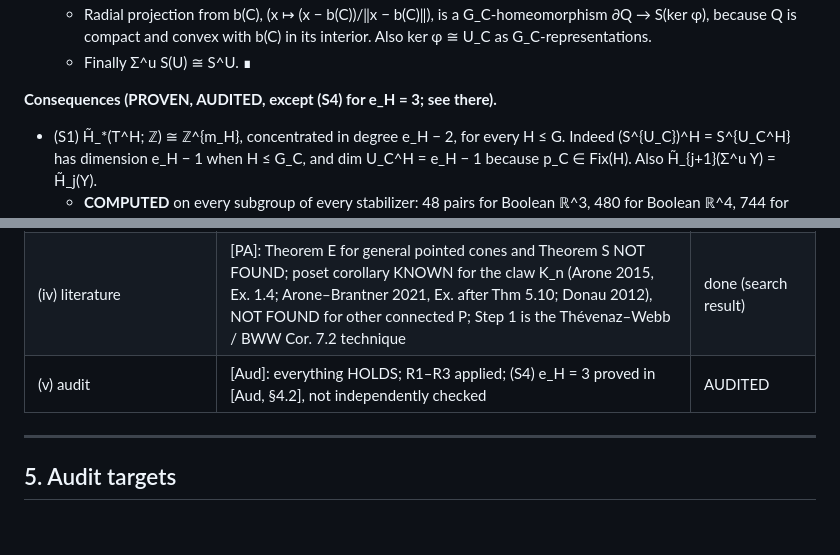
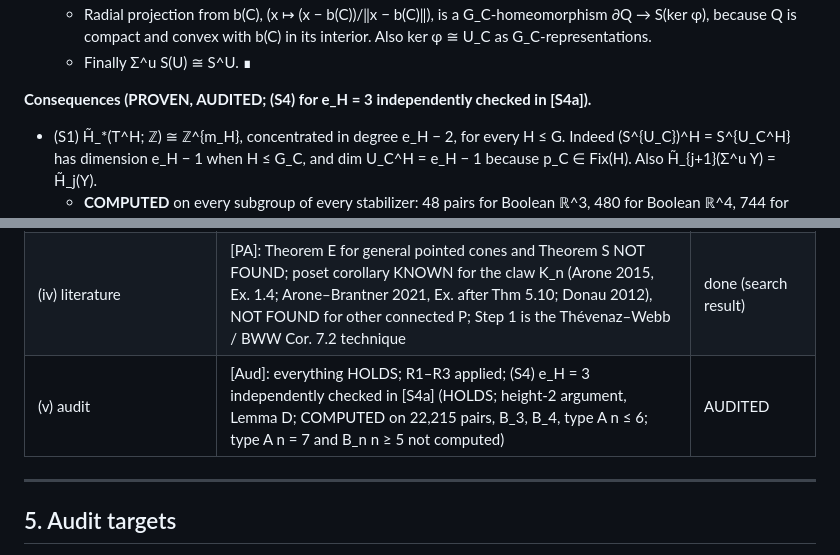
Before and after one commit to drellem2/poset-jks, a Markdown page: notes/theorem_e_equivariant_wedge.md, 2 parts joined by grey strips. Drawn GitHub-style; blank space fills up the shorter version.

```diff
--- a/notes/theorem_e_equivariant_wedge.md
+++ b/notes/theorem_e_equivariant_wedge.md
@@ -417,7 +419,7 @@ Thm 5.10), a different object; neither statement contains the other ([PA, §2.2]
      ker φ ≅ U_C as G_C-representations.
    - Finally Σ^u S(U) ≅ S^U. ∎
 
-**Consequences (PROVEN, AUDITED, except (S4) for e_H = 3; see there).**
+**Consequences (PROVEN, AUDITED; (S4) for e_H = 3 independently checked in [S4a]).**
 - (S1) H̃_*(T^H; ℤ) ≅ ℤ^{m_H}, concentrated in degree e_H − 2, for every H ≤ G. Indeed
   (S^{U_C})^H = S^{U_C^H} has dimension e_H − 1 when H ≤ G_C, and dim U_C^H = e_H − 1
   because p_C ∈ Fix(H). Also H̃_{j+1}(Σ^u Y) = H̃_j(Y).
@@ -512,7 +526,7 @@ general equivariant question for non-pointed cones stays **OPEN** ([MO §3]).
 | Free ℤG-module (step 3) | chamber basis (§2.1); needed, since stably free ≠ free in general | PROVEN |
 | Fixed sets for every H | Corollary F2; COMPUTED on 1,199 type-A and 446 B_3 pairs | PROVEN, COMPUTED |
 | (iv) literature | [PA]: Theorem E for general pointed cones and Theorem S NOT FOUND; poset corollary KNOWN for the claw K_n (Arone 2015, Ex. 1.4; Arone–Brantner 2021, Ex. after Thm 5.10; Donau 2012), NOT FOUND for other connected P; Step 1 is the Thévenaz–Webb / BWW Cor. 7.2 technique | done (search result) |
-| (v) audit | [Aud]: everything HOLDS; R1–R3 applied; (S4) e_H = 3 proved in [Aud, §4.2], not independently checked | AUDITED |
+| (v) audit | [Aud]: everything HOLDS; R1–R3 applied; (S4) e_H = 3 independently checked in [S4a] (HOLDS; height-2 argument, Lemma D; COMPUTED on 22,215 pairs, B_3, B_4, type A n ≤ 6; type A n = 7 and B_n n ≥ 5 not computed) | AUDITED |
 
 ---
 
```
Also changed, not shown: other parts of notes/theorem_e_equivariant_wedge.md (+23 -9 lines).
